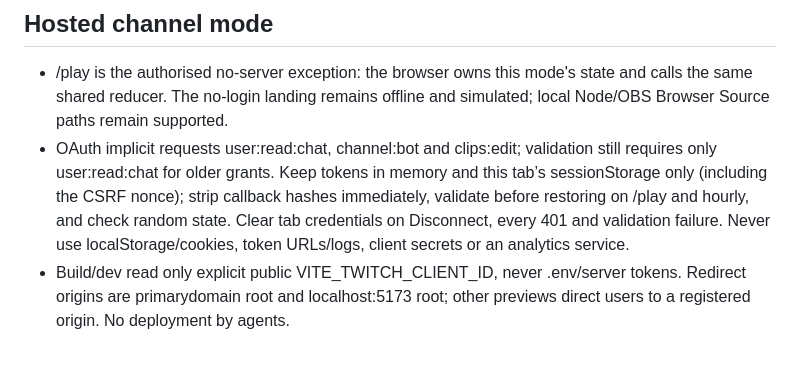
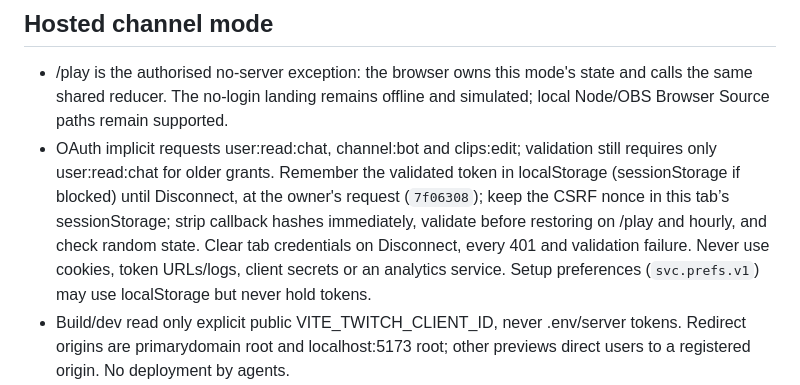
Before and after one commit to thekashifnazir/streamer-vs-chat, a Markdown page: AGENTS.md, the part around the change. Rendered like a GitHub page; blank space fills up the shorter version.

Commit message:
docs (Claude Code): AGENTS.md storage rule matches the remembered login and saved setup preferences

```diff
--- a/AGENTS.md
+++ b/AGENTS.md
@@ -50,7 +50,7 @@ Twitch chat is the boss's brain; the streamer's body is the defence (guard block
 
 ## Hosted channel mode
 - /play is the authorised no-server exception: the browser owns this mode's state and calls the same shared reducer. The no-login landing remains offline and simulated; local Node/OBS Browser Source paths remain supported.
-- OAuth implicit requests user:read:chat, channel:bot and clips:edit; validation still requires only user:read:chat for older grants. Keep tokens in memory and this tab’s sessionStorage only (including the CSRF nonce); strip callback hashes immediately, validate before restoring on /play and hourly, and check random state. Clear tab credentials on Disconnect, every 401 and validation failure. Never use localStorage/cookies, token URLs/logs, client secrets or an analytics service.
+- OAuth implicit requests user:read:chat, channel:bot and clips:edit; validation still requires only user:read:chat for older grants. Remember the validated token in localStorage (sessionStorage if blocked) until Disconnect, at the owner's request (`7f06308`); keep the CSRF nonce in this tab’s sessionStorage; strip callback hashes immediately, validate before restoring on /play and hourly, and check random state. Clear tab credentials on Disconnect, every 401 and validation failure. Never use cookies, token URLs/logs, client secrets or an analytics service. Setup preferences (`svc.prefs.v1`) may use localStorage but never hold tokens.
 - Build/dev read only explicit public VITE_TWITCH_CLIENT_ID, never .env/server tokens. Redirect origins are primarydomain root and localhost:5173 root; other previews direct users to a registered origin. No deployment by agents.
 - Live credential state must gate simulated source creation even if a caller incorrectly passes false. LIVE transport loss freezes play until connected and explicitly resumed. /play never sends chat with the streamer's token; only the Worker's bot sends server-formatted results.
 - Metrics export only counts/rates. Salted SHA-256 identities and fresh session salt stay in memory, never persisted/exported; never retain/export chat text or usernames. Baseline is up to10 observed minutes before the first round; each round is a fight.
```
